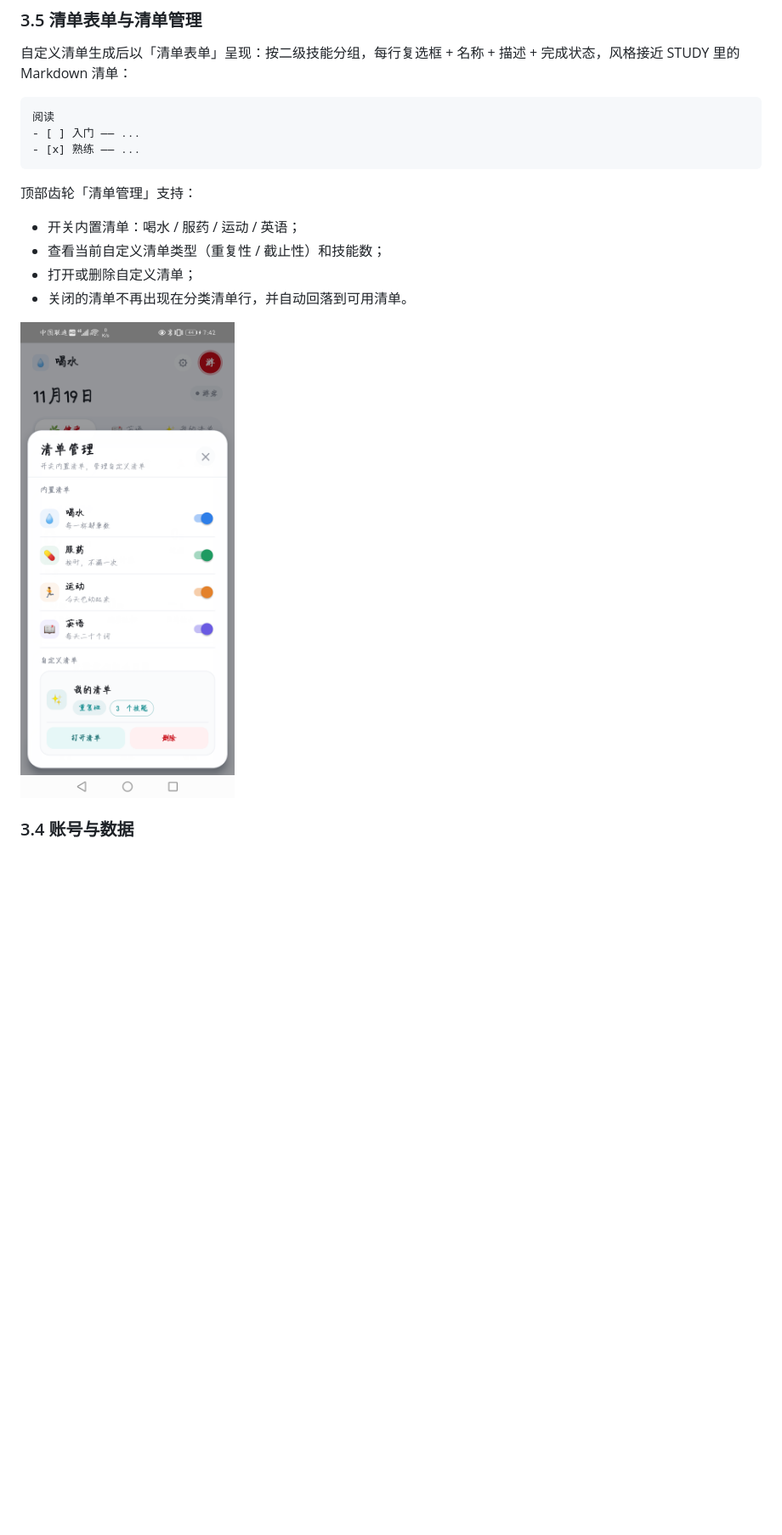
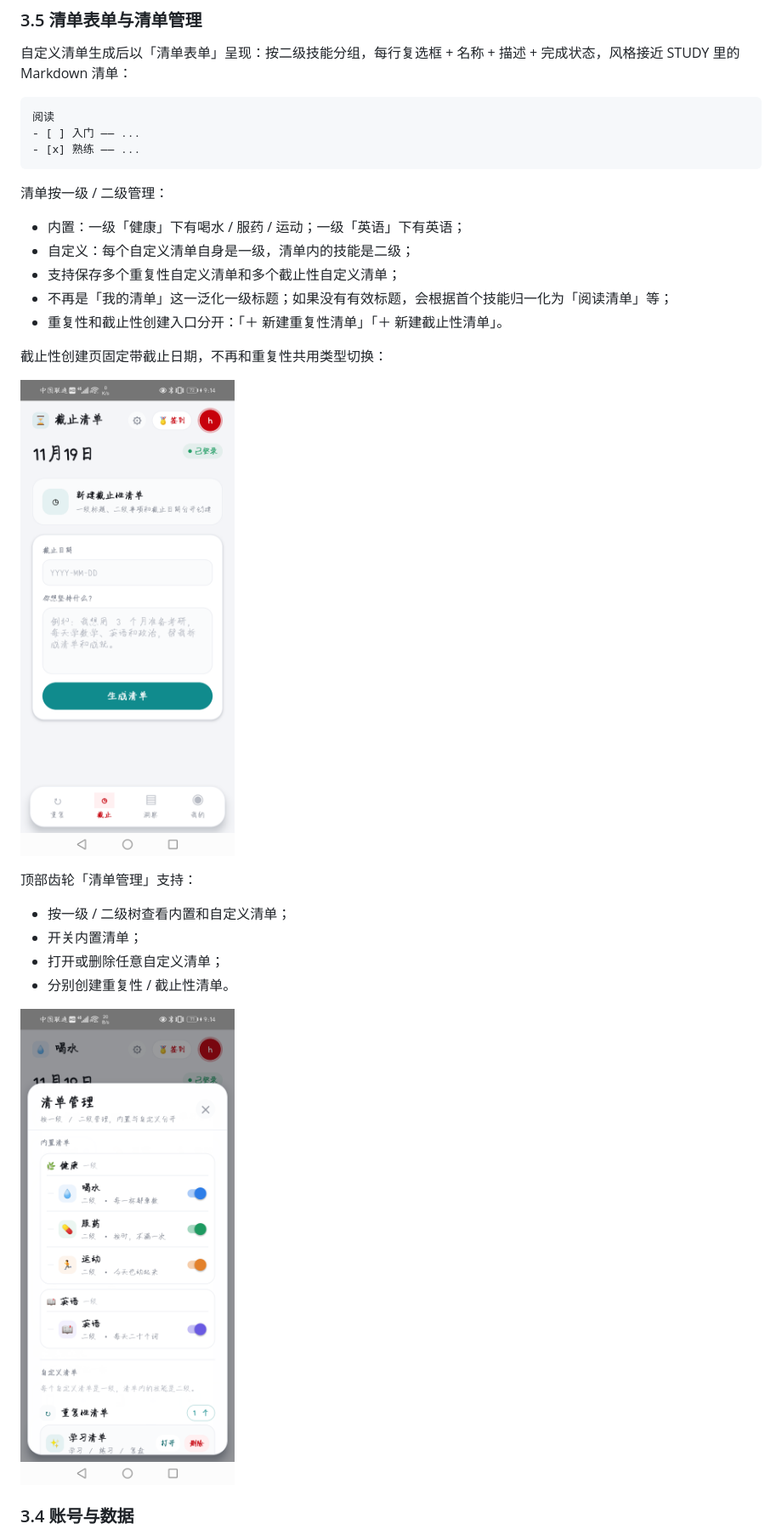
Before and after one commit to xinyuan-noname/ict, a Markdown page: docs/checkism-complete-record.md, the part around the change. Shown at 85% size. GitHub-like rendering; pictures changed too: docs/screenshots/android-checklist-settings.png, docs/screenshots/android-deadline-create.png (added); blank space fills up the shorter version.

Commit message:
feat(check): 支持多个自定义清单并按一二类管理
- 自定义清单改为数组存储，兼容旧单清单数据\n- 清单管理按一级/二级树展示，内置与自定义分开\n- 重复性与截止性创建入口、生成模式完全分开\n- 不再使用我的清单作为一级标题，泛化标题自动归一化\n- 自定义清单技能按二级展示

````diff
--- a/docs/checkism-complete-record.md
+++ b/docs/checkism-complete-record.md
@@ -152,12 +152,24 @@
 - [x] 熟练 —— ...
 ```
 
+清单按一级 / 二级管理：
+
+- 内置：一级「健康」下有喝水 / 服药 / 运动；一级「英语」下有英语；
+- 自定义：每个自定义清单自身是一级，清单内的技能是二级；
+- 支持保存多个重复性自定义清单和多个截止性自定义清单；
+- 不再是「我的清单」这一泛化一级标题；如果没有有效标题，会根据首个技能归一化为「阅读清单」等；
+- 重复性和截止性创建入口分开：「＋ 新建重复性清单」「＋ 新建截止性清单」。
+
+截止性创建页固定带截止日期，不再和重复性共用类型切换：
+
+![截止性创建](screenshots/android-deadline-create.png)
+
 顶部齿轮「清单管理」支持：
 
-- 开关内置清单：喝水 / 服药 / 运动 / 英语；
-- 查看当前自定义清单类型（重复性 / 截止性）和技能数；
-- 打开或删除自定义清单；
-- 关闭的清单不再出现在分类清单行，并自动回落到可用清单。
+- 按一级 / 二级树查看内置和自定义清单；
+- 开关内置清单；
+- 打开或删除任意自定义清单；
+- 分别创建重复性 / 截止性清单。
 
 ![清单管理](screenshots/android-checklist-settings.png)
 
````
Also changed, not shown: 8 other files.
